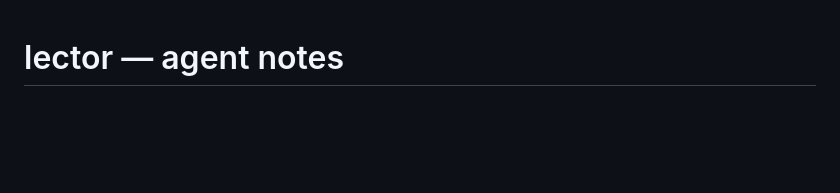
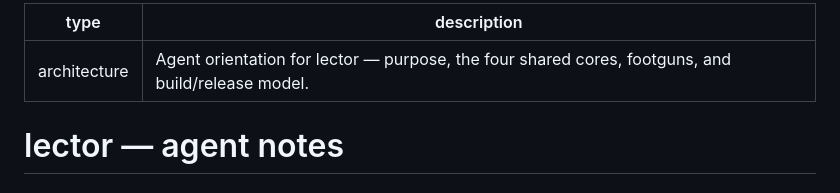
Before and after one commit to Lockyc/lector, a Markdown page: CLAUDE.md, the part around the change. Rendered like a GitHub page; blank space fills up the shorter version.

```diff
--- a/CLAUDE.md
+++ b/CLAUDE.md
@@ -1,3 +1,8 @@
+---
+type: architecture
+description: Agent orientation for lector — purpose, the four shared cores, footguns, and build/release model.
+---
+
 # lector — agent notes
 
 ## Purpose
```
Also changed, not shown: docs/FOLLOWUPS.md (+8 -0 lines).
